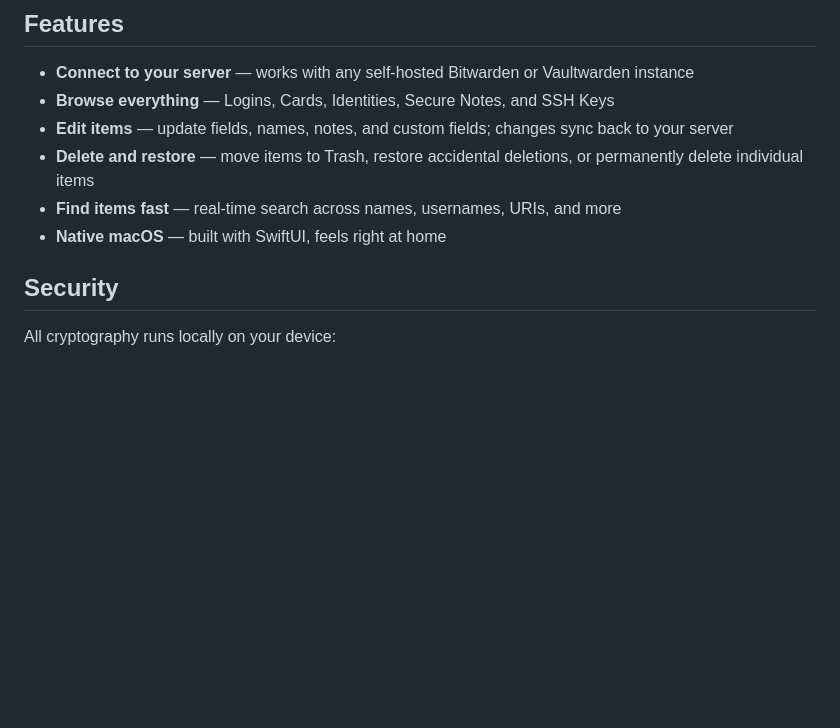
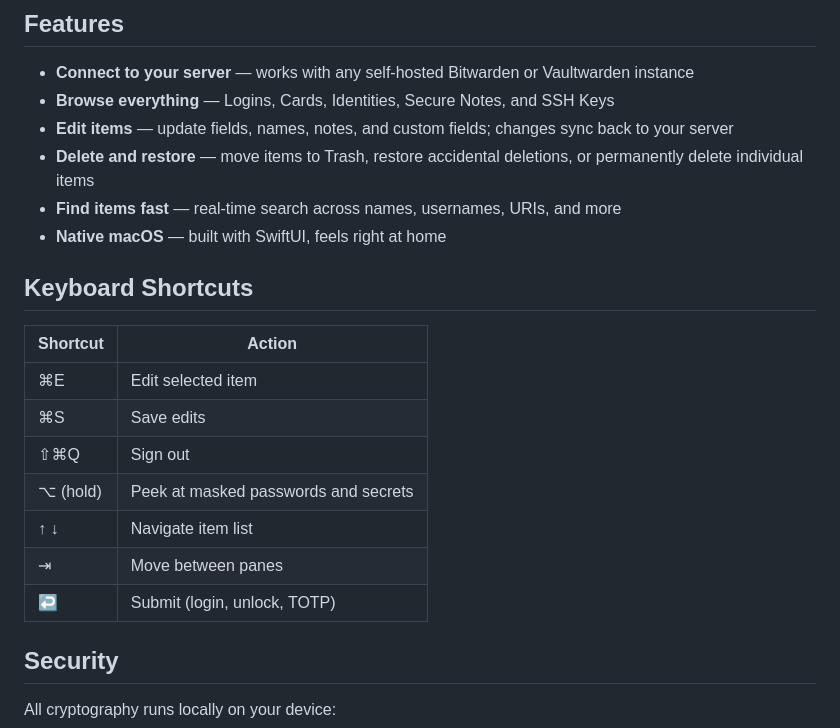
Before and after one commit to b0x42/prizm, a Markdown page: README.md, the part around the change. Drawn GitHub-style; blank space fills up the shorter version.

Commit message:
docs: add keyboard shortcuts section to README

```diff
--- a/README.md
+++ b/README.md
@@ -18,6 +18,18 @@ A native Bitwarden client for macOS. Connect to your self-hosted [Bitwarden](htt
 - **Delete and restore** — move items to Trash, restore accidental deletions, or permanently delete individual items
 - **Find items fast** — real-time search across names, usernames, URIs, and more
 - **Native macOS** — built with SwiftUI, feels right at home
+
+## Keyboard Shortcuts
+
+| Shortcut | Action |
+|---|---|
+| ⌘E | Edit selected item |
+| ⌘S | Save edits |
+| ⇧⌘Q | Sign out |
+| ⌥ (hold) | Peek at masked passwords and secrets |
+| ↑ ↓ | Navigate item list |
+| ⇥ | Move between panes |
+| ↩ | Submit (login, unlock, TOTP) |
 
 ## Security
 
```
